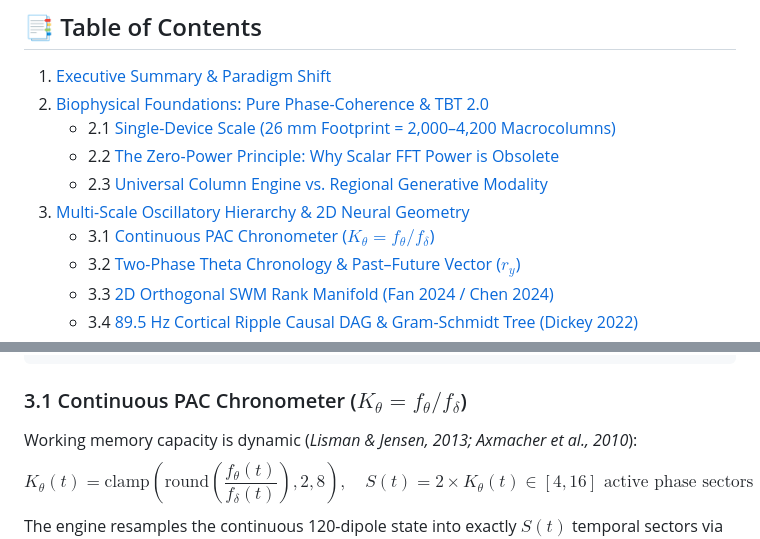
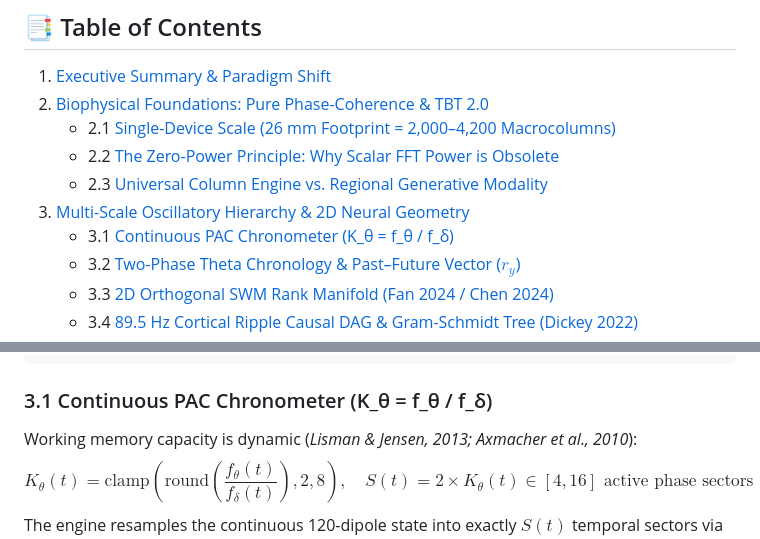
Before and after one commit to neuroidss/neuro_heterarchy, a Markdown page: README.md, 2 parts joined by grey strips. GitHub-like rendering.

````diff
--- a/README.md
+++ b/README.md
@@ -20,7 +20,7 @@
    - 2.2 [The Zero-Power Principle: Why Scalar FFT Power is Obsolete](#22-the-zero-power-principle-why-scalar-fft-power-is-obsolete)
    - 2.3 [Universal Column Engine vs. Regional Generative Modality](#23-universal-column-engine-vs-regional-generative-modality)
 3. [Multi-Scale Oscillatory Hierarchy & 2D Neural Geometry](#3-multi-scale-oscillatory-hierarchy--2d-neural-geometry)
-   - 3.1 [Continuous PAC Chronometer ($K_\theta = f_\theta / f_\delta$)](#31-continuous-pac-chronometer-k_\theta--f_\theta--f_\delta)
+   - 3.1 [Continuous PAC Chronometer (K_θ = f_θ / f_δ)](#31-continuous-pac-chronometer-k_θ--f_θ--f_δ)
    - 3.2 [Two-Phase Theta Chronology & Past–Future Vector ($r_y$)](#32-two-phase-theta-chronology--pastfuture-vector-r_y)
    - 3.3 [2D Orthogonal SWM Rank Manifold (Fan 2024 / Chen 2024)](#33-2d-orthogonal-swm-rank-manifold-fan-2024--chen-2024)
    - 3.4 [89.5 Hz Cortical Ripple Causal DAG & Gram-Schmidt Tree (Dickey 2022)](#34-895-hz-cortical-ripple-causal-dag--gram-schmidt-tree-dickey-2022)
@@ -117,7 +117,7 @@ Maps the universal tree into the specific generative degrees of freedom of diffu
   Maximum Gamma Limit   up to 100.0 Hz  Tunable (--gamma-max)    Full High-Frequency Tracking
 ```
 
-### 3.1 Continuous PAC Chronometer ($K_\theta = f_\theta / f_\delta$)
+### 3.1 Continuous PAC Chronometer (K_θ = f_θ / f_δ)
 Working memory capacity is dynamic (*Lisman & Jensen, 2013; Axmacher et al., 2010*):
 $$K_\theta(t) = \text{clamp}\left( \text{round}\left( \frac{f_\theta(t)}{f_\delta(t)} \right), 2, 8 \right), \quad S(t) = 2 \times K_\theta(t) \in [4, 16] \text{ active phase sectors}$$
 The engine resamples the continuous 120-dipole state into exactly $S(t)$ temporal sectors via GPU 1D adaptive average pooling (`torch.nn.functional.adaptive_avg_pool1d`) without host–device synchronization stalls.
````
